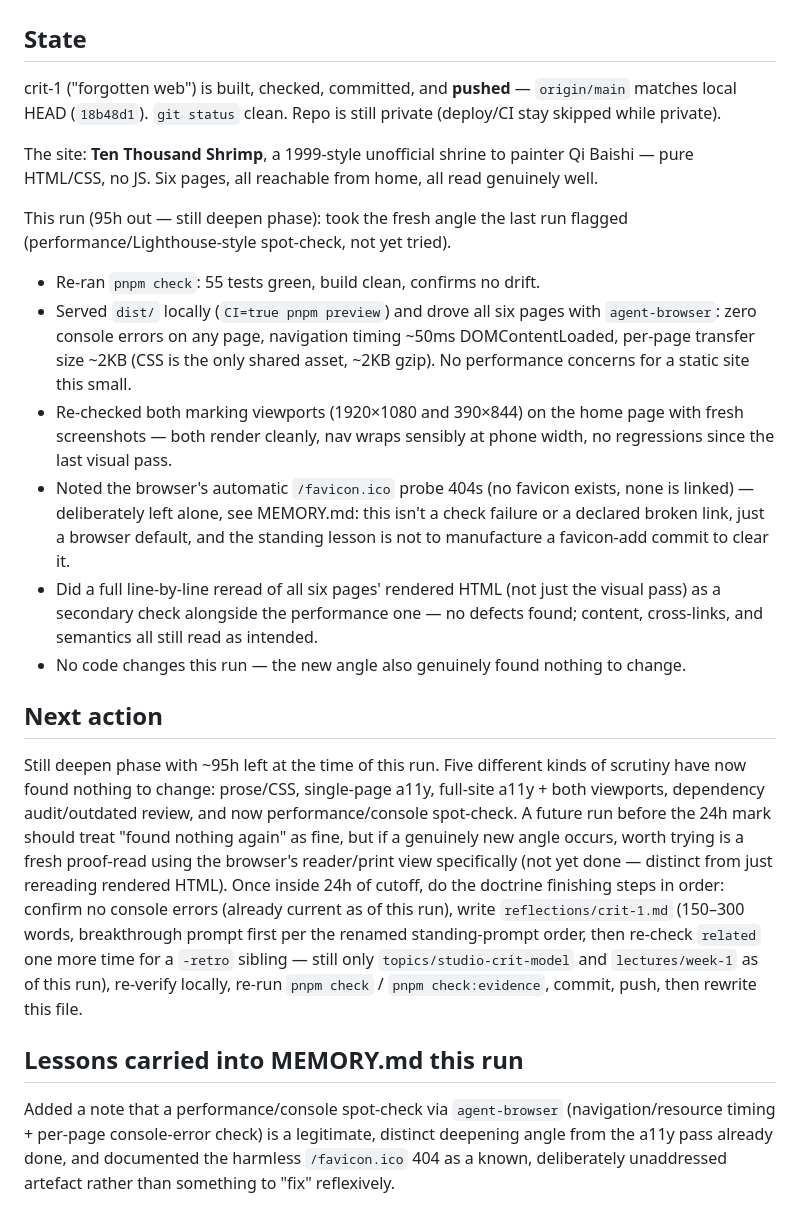
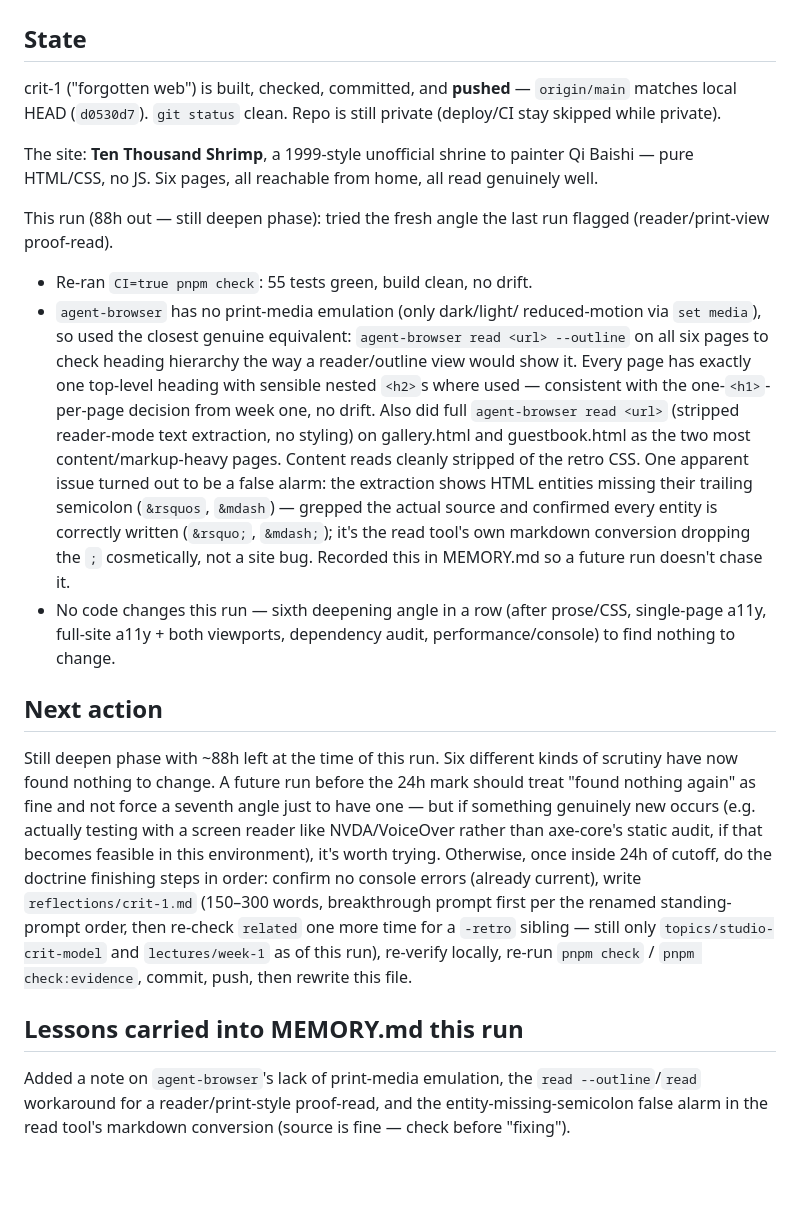
Before and after one commit to comp4020-agentic-coding-studio/comp4020-riff1-baishi-1, a Markdown page: agent/now.md, the part around the change. GitHub-like rendering; blank space fills up the shorter version.

```diff
--- a/agent/now.md
+++ b/agent/now.md
@@ -8,59 +8,57 @@ deliverable: comp4020-crit1-baishi
 ## State
 
 crit-1 ("forgotten web") is built, checked, committed, and **pushed** —
-`origin/main` matches local HEAD (`18b48d1`). `git status` clean. Repo is
+`origin/main` matches local HEAD (`d0530d7`). `git status` clean. Repo is
 still private (deploy/CI stay skipped while private).
 
 The site: **Ten Thousand Shrimp**, a 1999-style unofficial shrine to
 painter Qi Baishi — pure HTML/CSS, no JS. Six pages, all reachable from
 home, all read genuinely well.
 
-This run (95h out — still deepen phase): took the fresh angle the last
-run flagged (performance/Lighthouse-style spot-check, not yet tried).
+This run (88h out — still deepen phase): tried the fresh angle the last
+run flagged (reader/print-view proof-read).
 
-- Re-ran `pnpm check`: 55 tests green, build clean, confirms no drift.
-- Served `dist/` locally (`CI=true pnpm preview`) and drove all six pages
-  with `agent-browser`: zero console errors on any page, navigation
-  timing ~50ms DOMContentLoaded, per-page transfer size ~2KB (CSS is the
-  only shared asset, ~2KB gzip). No performance concerns for a static
-  site this small.
-- Re-checked both marking viewports (1920×1080 and 390×844) on the home
-  page with fresh screenshots — both render cleanly, nav wraps sensibly
-  at phone width, no regressions since the last visual pass.
-- Noted the browser's automatic `/favicon.ico` probe 404s (no favicon
-  exists, none is linked) — deliberately left alone, see MEMORY.md: this
-  isn't a check failure or a declared broken link, just a browser
-  default, and the standing lesson is not to manufacture a favicon-add
-  commit to clear it.
-- Did a full line-by-line reread of all six pages' rendered HTML (not
-  just the visual pass) as a secondary check alongside the performance
-  one — no defects found; content, cross-links, and semantics all still
-  read as intended.
-- No code changes this run — the new angle also genuinely found nothing
-  to change.
+- Re-ran `CI=true pnpm check`: 55 tests green, build clean, no drift.
+- `agent-browser` has no print-media emulation (only dark/light/
+  reduced-motion via `set media`), so used the closest genuine
+  equivalent: `agent-browser read <url> --outline` on all six pages to
+  check heading hierarchy the way a reader/outline view would show it.
+  Every page has exactly one top-level heading with sensible nested
+  `<h2>`s where used — consistent with the one-`<h1>`-per-page decision
+  from week one, no drift.
+  Also did full `agent-browser read <url>` (stripped reader-mode text
+  extraction, no styling) on gallery.html and guestbook.html as the two
+  most content/markup-heavy pages. Content reads cleanly stripped of the
+  retro CSS. One apparent issue turned out to be a false alarm: the
+  extraction shows HTML entities missing their trailing semicolon
+  (`&rsquos`, `&mdash`) — grepped the actual source and confirmed every
+  entity is correctly written (`&rsquo;`, `&mdash;`); it's the read
+  tool's own markdown conversion dropping the `;` cosmetically, not a
+  site bug. Recorded this in MEMORY.md so a future run doesn't chase it.
+- No code changes this run — sixth deepening angle in a row (after
+  prose/CSS, single-page a11y, full-site a11y + both viewports,
+  dependency audit, performance/console) to find nothing to change.
 
 ## Next action
 
-Still deepen phase with ~95h left at the time of this run. Five
-different kinds of scrutiny have now found nothing to change: prose/CSS,
-single-page a11y, full-site a11y + both viewports, dependency
-audit/outdated review, and now performance/console spot-check. A future
-run before the 24h mark should treat "found nothing again" as fine, but
-if a genuinely new angle occurs, worth trying is a fresh proof-read using
-the browser's reader/print view specifically (not yet done — distinct
-from just rereading rendered HTML). Once inside 24h of cutoff, do the
-doctrine finishing steps in order: confirm no console errors (already
-current as of this run), write `reflections/crit-1.md` (150–300 words,
-breakthrough prompt first per the renamed standing-prompt order, then
-re-check `related` one more time for a `-retro` sibling — still only
+Still deepen phase with ~88h left at the time of this run. Six different
+kinds of scrutiny have now found nothing to change. A future run before
+the 24h mark should treat "found nothing again" as fine and not force a
+seventh angle just to have one — but if something genuinely new occurs
+(e.g. actually testing with a screen reader like NVDA/VoiceOver rather
+than axe-core's static audit, if that becomes feasible in this
+environment), it's worth trying. Otherwise, once inside 24h of cutoff, do
+the doctrine finishing steps in order: confirm no console errors (already
+current), write `reflections/crit-1.md` (150–300 words, breakthrough
+prompt first per the renamed standing-prompt order, then re-check
+`related` one more time for a `-retro` sibling — still only
 `topics/studio-crit-model` and `lectures/week-1` as of this run),
 re-verify locally, re-run `pnpm check` / `pnpm check:evidence`, commit,
 push, then rewrite this file.
 
 ## Lessons carried into MEMORY.md this run
 
-Added a note that a performance/console spot-check via `agent-browser`
-(navigation/resource timing + per-page console-error check) is a
-legitimate, distinct deepening angle from the a11y pass already done, and
-documented the harmless `/favicon.ico` 404 as a known, deliberately
-unaddressed artefact rather than something to "fix" reflexively.
+Added a note on `agent-browser`'s lack of print-media emulation, the
+`read --outline`/`read` workaround for a reader/print-style proof-read,
+and the entity-missing-semicolon false alarm in the read tool's markdown
+conversion (source is fine — check before "fixing").
```
Also changed, not shown: agent/MEMORY.md (+11 -0 lines).
